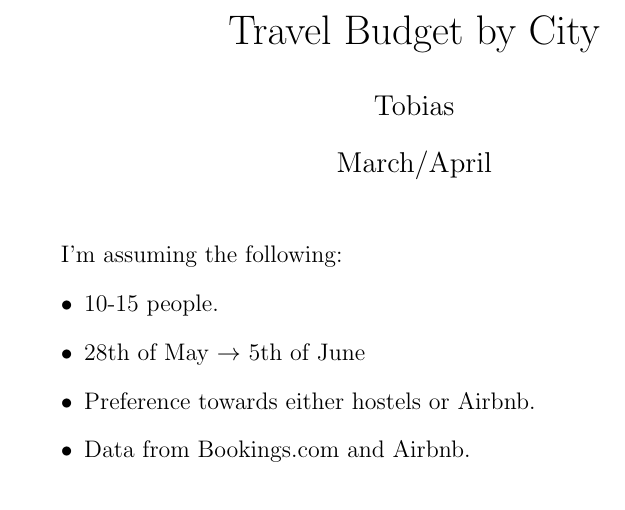
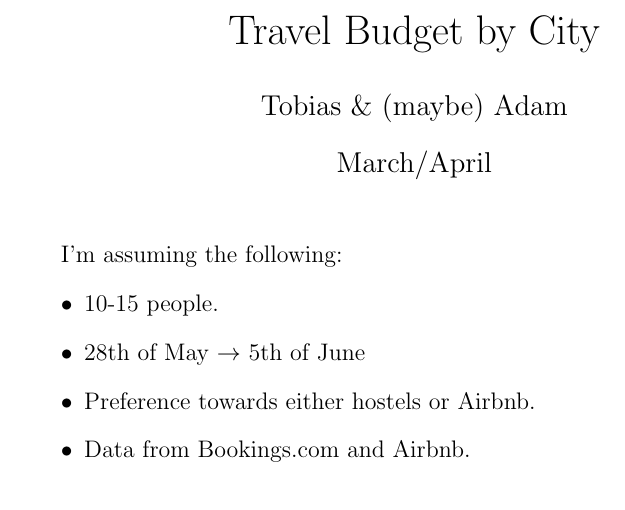
Before and after one commit to slate-edin/2022-Summer, a LaTeX document (Travel_Plans.tex): part of the page, cut so that both start at the same text. Compiled offline with pdfLaTeX.

Commit message:
txs auto checkin

```diff
--- a/Travel_Plans.tex
+++ b/Travel_Plans.tex
@@ -1,7 +1,7 @@
 \documentclass[12pt]{article}
 
 \title{Travel Budget by City}
-\author{Tobias}
+\author{Tobias \& (maybe) Adam}
 \date{March/April}
 
 \begin{document}
```
Also changed, not shown: README.md (deleted).
